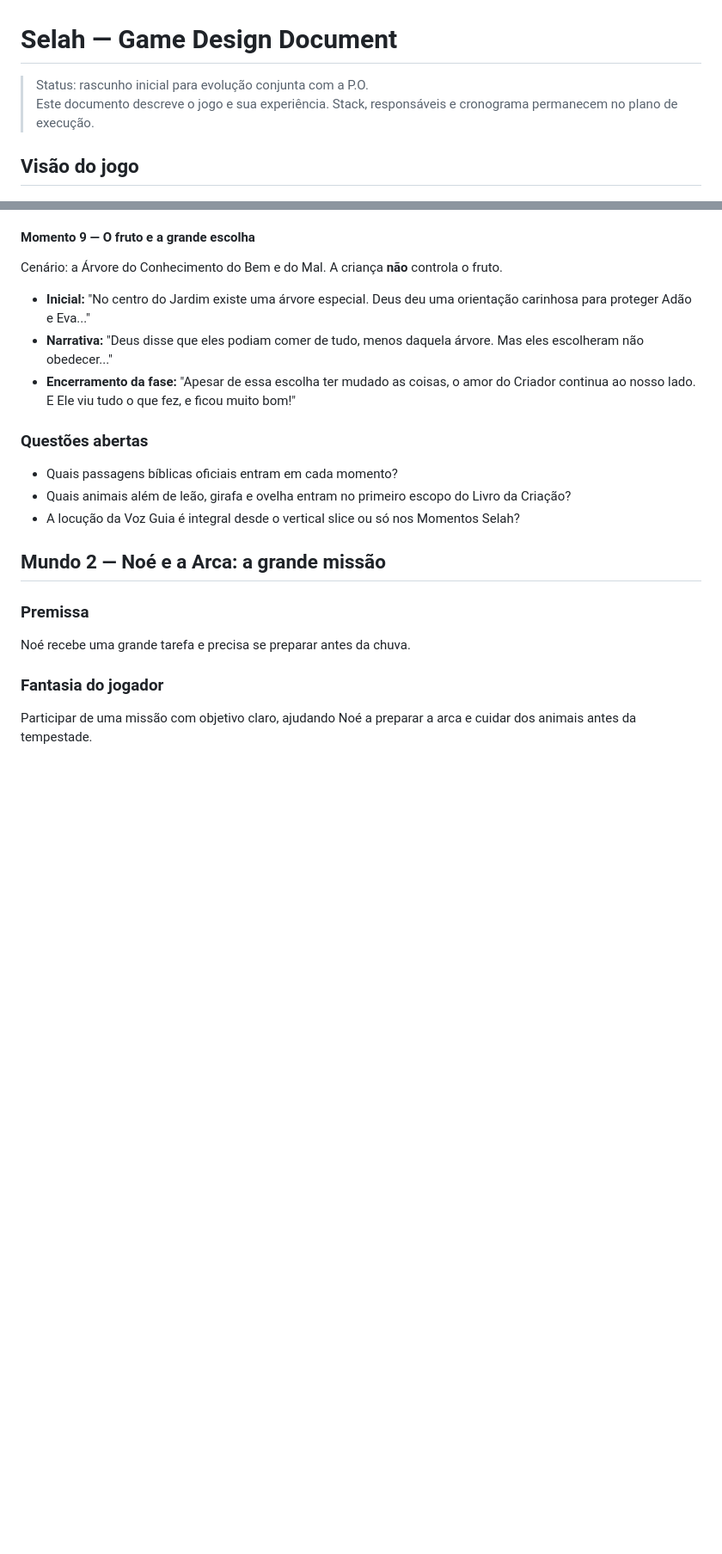
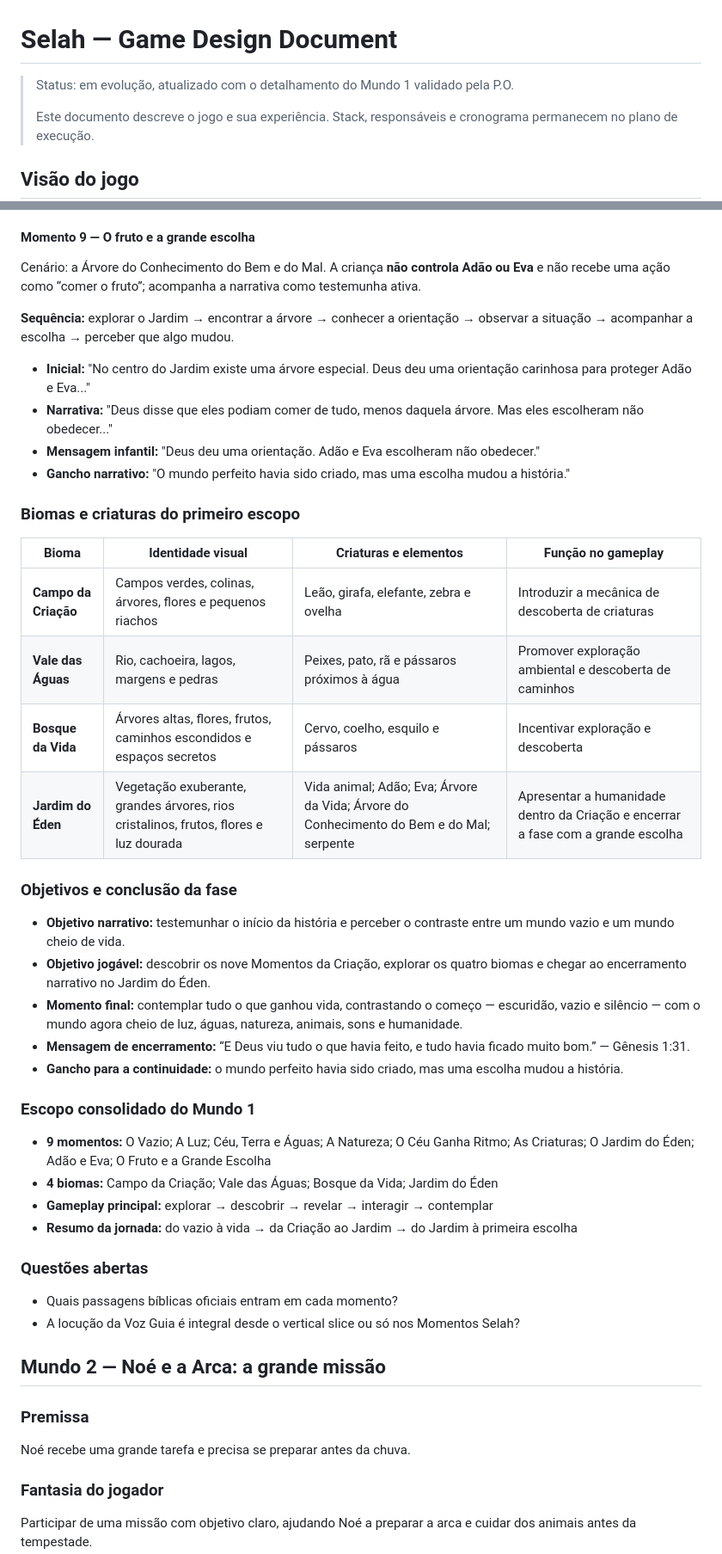
Before and after one commit to amen-js/Selah, a Markdown page: docs/GDD.md, 2 parts joined by grey strips. Shown at 86% size. GitHub-like rendering; blank space fills up the shorter version.

```diff
--- a/docs/GDD.md
+++ b/docs/GDD.md
@@ -1,6 +1,7 @@
 # Selah — Game Design Document
 
-> Status: rascunho inicial para evolução conjunta com a P.O.
+> Status: em evolução, atualizado com o detalhamento do Mundo 1 validado pela P.O.
+>
 > Este documento descreve o jogo e sua experiência. Stack, responsáveis e cronograma permanecem no plano de execução.
 
 ## Visão do jogo
@@ -146,16 +177,42 @@ Cenário: presença dos primeiros seres humanos integrados ao Jardim.
 
 #### Momento 9 — O fruto e a grande escolha
 
-Cenário: a Árvore do Conhecimento do Bem e do Mal. A criança **não** controla o fruto.
+Cenário: a Árvore do Conhecimento do Bem e do Mal. A criança **não controla Adão ou Eva** e não recebe uma ação como “comer o fruto”; acompanha a narrativa como testemunha ativa.
+
+**Sequência:** explorar o Jardim → encontrar a árvore → conhecer a orientação → observar a situação → acompanhar a escolha → perceber que algo mudou.
 
 - **Inicial:** "No centro do Jardim existe uma árvore especial. Deus deu uma orientação carinhosa para proteger Adão e Eva..."
 - **Narrativa:** "Deus disse que eles podiam comer de tudo, menos daquela árvore. Mas eles escolheram não obedecer..."
-- **Encerramento da fase:** "Apesar de essa escolha ter mudado as coisas, o amor do Criador continua ao nosso lado. E Ele viu tudo o que fez, e ficou muito bom!"
+- **Mensagem infantil:** "Deus deu uma orientação. Adão e Eva escolheram não obedecer."
+- **Gancho narrativo:** "O mundo perfeito havia sido criado, mas uma escolha mudou a história."
+
+### Biomas e criaturas do primeiro escopo
+
+| Bioma | Identidade visual | Criaturas e elementos | Função no gameplay |
+| --- | --- | --- | --- |
+| **Campo da Criação** | Campos verdes, colinas, árvores, flores e pequenos riachos | Leão, girafa, elefante, zebra e ovelha | Introduzir a mecânica de descoberta de criaturas |
+| **Vale das Águas** | Rio, cachoeira, lagos, margens e pedras | Peixes, pato, rã e pássaros próximos à água | Promover exploração ambiental e descoberta de caminhos |
+| **Bosque da Vida** | Árvores altas, flores, frutos, caminhos escondidos e espaços secretos | Cervo, coelho, esquilo e pássaros | Incentivar exploração e descoberta |
+| **Jardim do Éden** | Vegetação exuberante, grandes árvores, rios cristalinos, frutos, flores e luz dourada | Vida animal; Adão; Eva; Árvore da Vida; Árvore do Conhecimento do Bem e do Mal; serpente | Apresentar a humanidade dentro da Criação e encerrar a fase com a grande escolha |
+
+### Objetivos e conclusão da fase
+
+- **Objetivo narrativo:** testemunhar o início da história e perceber o contraste entre um mundo vazio e um mundo cheio de vida.
+- **Objetivo jogável:** descobrir os nove Momentos da Criação, explorar os quatro biomas e chegar ao encerramento narrativo no Jardim do Éden.
+- **Momento final:** contemplar tudo o que ganhou vida, contrastando o começo — escuridão, vazio e silêncio — com o mundo agora cheio de luz, águas, natureza, animais, sons e humanidade.
+- **Mensagem de encerramento:** “E Deus viu tudo o que havia feito, e tudo havia ficado muito bom.” — Gênesis 1:31.
+- **Gancho para a continuidade:** o mundo perfeito havia sido criado, mas uma escolha mudou a história.
+
+### Escopo consolidado do Mundo 1
+
+- **9 momentos:** O Vazio; A Luz; Céu, Terra e Águas; A Natureza; O Céu Ganha Ritmo; As Criaturas; O Jardim do Éden; Adão e Eva; O Fruto e a Grande Escolha
+- **4 biomas:** Campo da Criação; Vale das Águas; Bosque da Vida; Jardim do Éden
+- **Gameplay principal:** explorar → descobrir → revelar → interagir → contemplar
+- **Resumo da jornada:** do vazio à vida → da Criação ao Jardim → do Jardim à primeira escolha
 
 ### Questões abertas
 
 - Quais passagens bíblicas oficiais entram em cada momento?
-- Quais animais além de leão, girafa e ovelha entram no primeiro escopo do Livro da Criação?
 - A locução da Voz Guia é integral desde o vertical slice ou só nos Momentos Selah?
 
 ## Mundo 2 — Noé e a Arca: a grande missão
```
Also changed, not shown: other parts of docs/GDD.md (+35 -5 lines).
